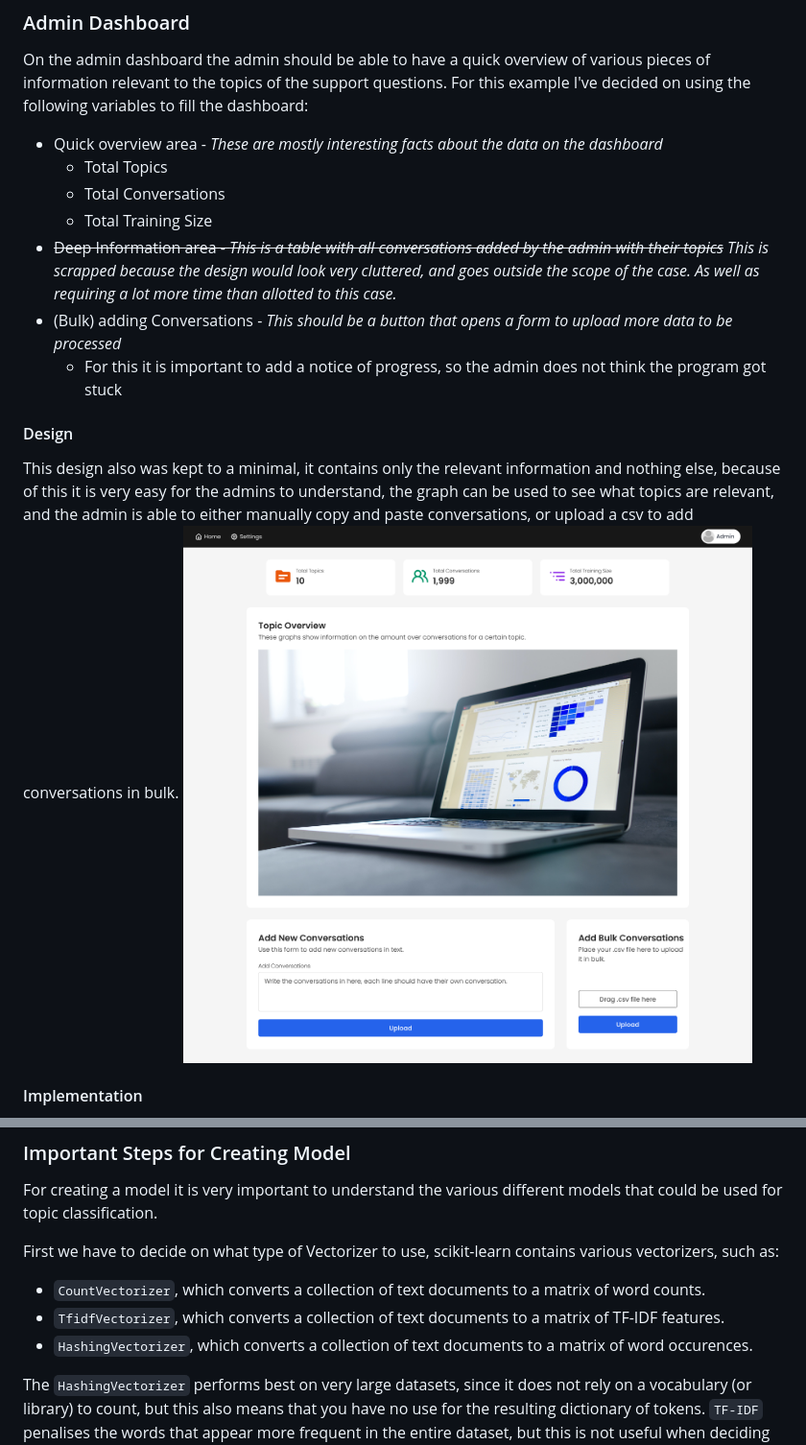
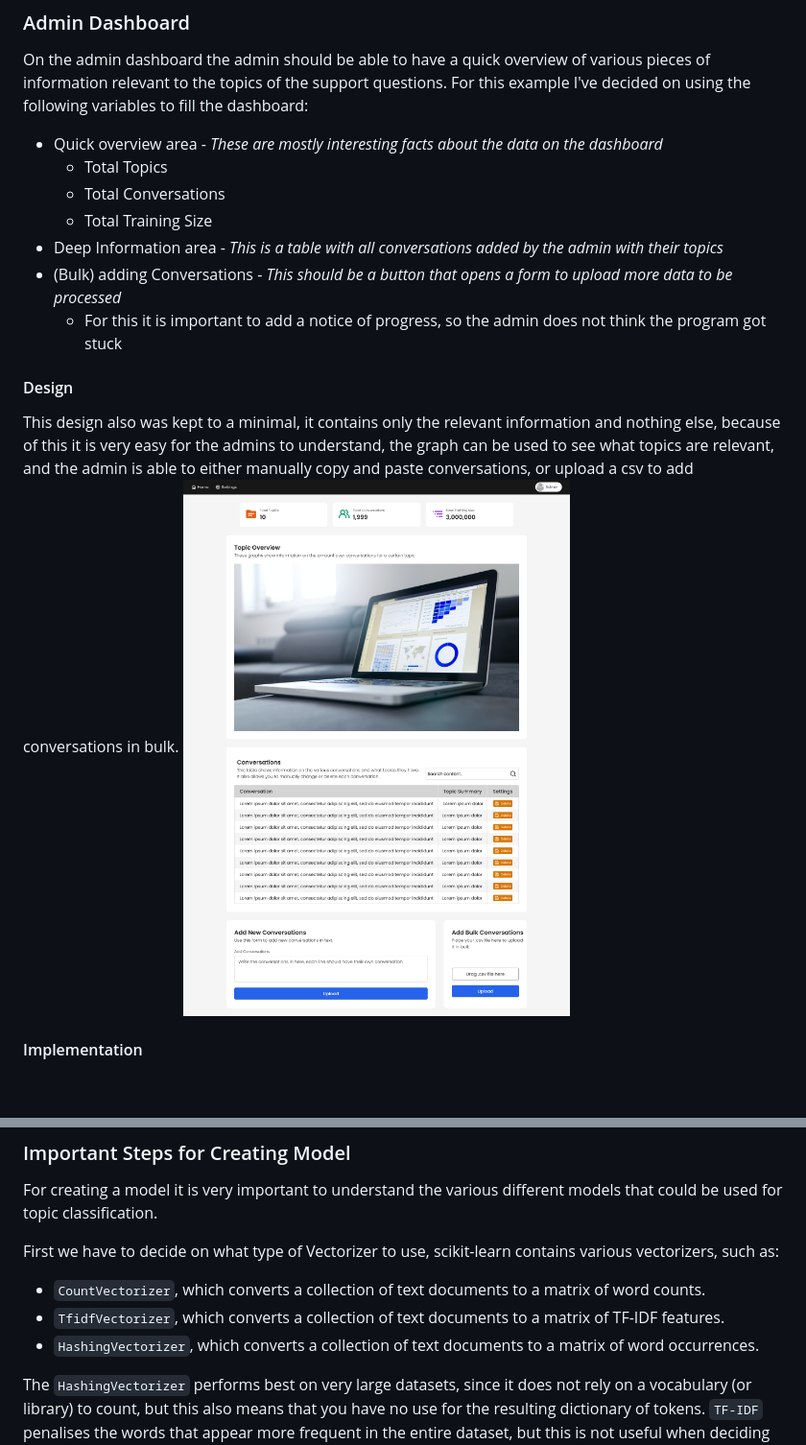
Before and after one commit to Tomaati/Ciphix_Case, a Markdown page: README.md, 2 parts joined by grey strips. Shown: that part at 96% size. GitHub-like rendering; pictures changed too: images/Dashboard_figma.png (deleted), images/dashboard_figma.png (added); blank space fills up the shorter version.

```diff
--- a/README.md
+++ b/README.md
@@ -49,13 +49,13 @@ On the admin dashboard the admin should be able to have a quick overview of vari
   * Total Topics
   * Total Conversations
   * Total Training Size
-* ~~Deep Information area - *This is a table with all conversations added by the admin with their topics*~~ *This is scrapped because the design would look very cluttered, and goes outside the scope of the case. As well as requiring a lot more time than allotted to this case.*
+* Deep Information area - *This is a table with all conversations added by the admin with their topics*
 * (Bulk) adding Conversations - *This should be a button that opens a form to upload more data to be processed*
   * For this it is important to add a notice of progress, so the admin does not think the program got stuck
 
 #### Design
 This design also was kept to a minimal, it contains only the relevant information and nothing else, because of this it is very easy for the admins to understand, the graph can be used to see what topics are relevant, and the admin is able to either manually copy and paste conversations, or upload a csv to add conversations in bulk.
-![img.png](images/Dashboard_figma.png)
+![img.png](images/dashboard_figma.png)
 
 #### Implementation
 The implementation for this is relatively simple, the graph shows an image of `matplotlib` plots. And the new conversation adder links directly to the backend.
@@ -106,7 +117,7 @@ For creating a model it is very important to understand the various different mo
 First we have to decide on what type of Vectorizer to use, scikit-learn contains various vectorizers, such as:
 * `CountVectorizer`, which converts a collection of text documents to a matrix of word counts.
 * `TfidfVectorizer`, which converts a collection of text documents to a matrix of TF-IDF features.
-* `HashingVectorizer`, which converts a collection of text documents to a matrix of word occurences.
+* `HashingVectorizer`, which converts a collection of text documents to a matrix of word occurrences.
 
 The `HashingVectorizer` performs best on very large datasets, since it does not rely on a vocabulary (or library) to count, but this also means that you have no use for the resulting dictionary of tokens. `TF-IDF` penalises the words that appear more frequent in the entire dataset, but this is not useful when deciding on what terms came across the most.
 Because of these reasons `CountVectorizer` was chosen for this case, since the dataset is not too big, and `TF-IDF` is not useful because we should be dealing with raw counts; this also became clear when testing, the topics for `TF-IDF` were less coherent than the topics generated by `CountVector`.
```
Also changed, not shown: other parts of README.md (+12 -1 lines), 1 other file.
